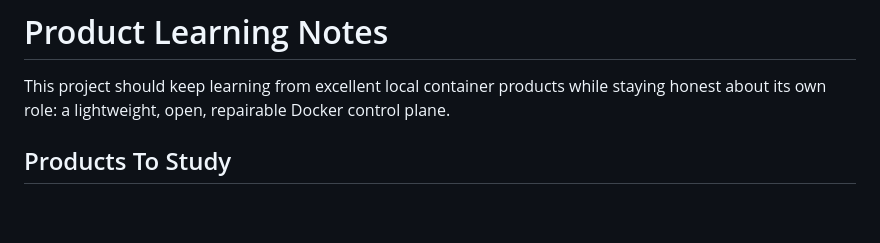
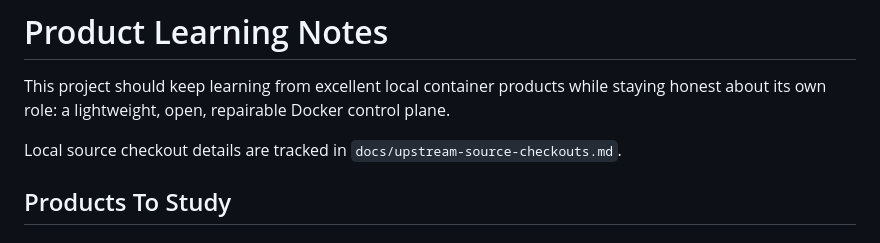
Before and after one commit to vitaair/lima-docker-desktop, a Markdown page: docs/product-learning.md, the part around the change. Drawn GitHub-style; blank space fills up the shorter version.

```diff
--- a/docs/product-learning.md
+++ b/docs/product-learning.md
@@ -1,6 +1,8 @@
 # Product Learning Notes
 
 This project should keep learning from excellent local container products while staying honest about its own role: a lightweight, open, repairable Docker control plane.
+
+Local source checkout details are tracked in `docs/upstream-source-checkouts.md`.
 
 ## Products To Study
 
```
Also changed, not shown: README.md (+1 -0 lines), docs/upstream-source-checkouts.md (added, +70 -0 lines).
